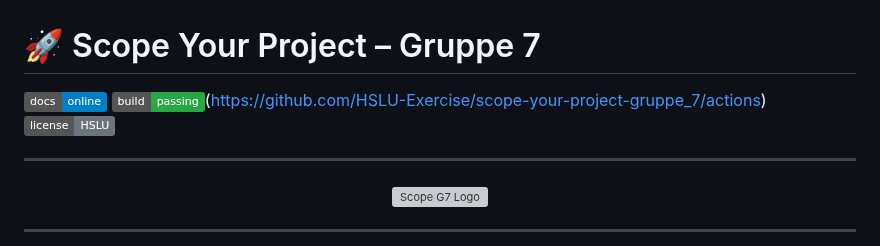
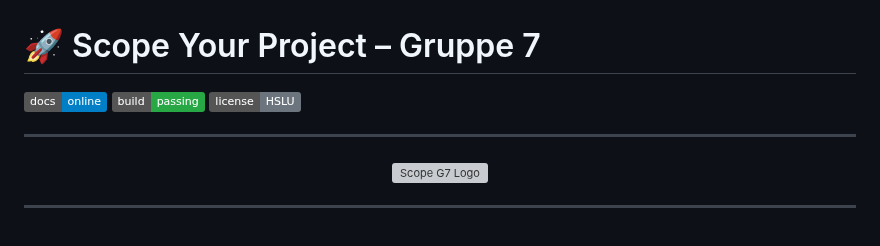
Before and after one commit to HSLU-Exercise/scope-your-project-gruppe_7, a Markdown page: README.md, the part around the change. Drawn GitHub-style; badges without logos; grey boxes are pictures that could not be loaded.

Commit message:
Fix build badge link in README.md

```diff
--- a/README.md
+++ b/README.md
@@ -1,7 +1,7 @@
 # 🚀 Scope Your Project – Gruppe 7
 
 [![GitHub Pages](https://img.shields.io/badge/docs-online-blue)](https://hslu-exercise.github.io/scope-your-project-gruppe_7)
-![build](https://img.shields.io/badge/build-passing-28a745)(https://github.com/HSLU-Exercise/scope-your-project-gruppe_7/actions)
+![build](https://img.shields.io/badge/build-passing-28a745)
 ![license](https://img.shields.io/badge/license-HSLU-6c757d)
 
 
```
